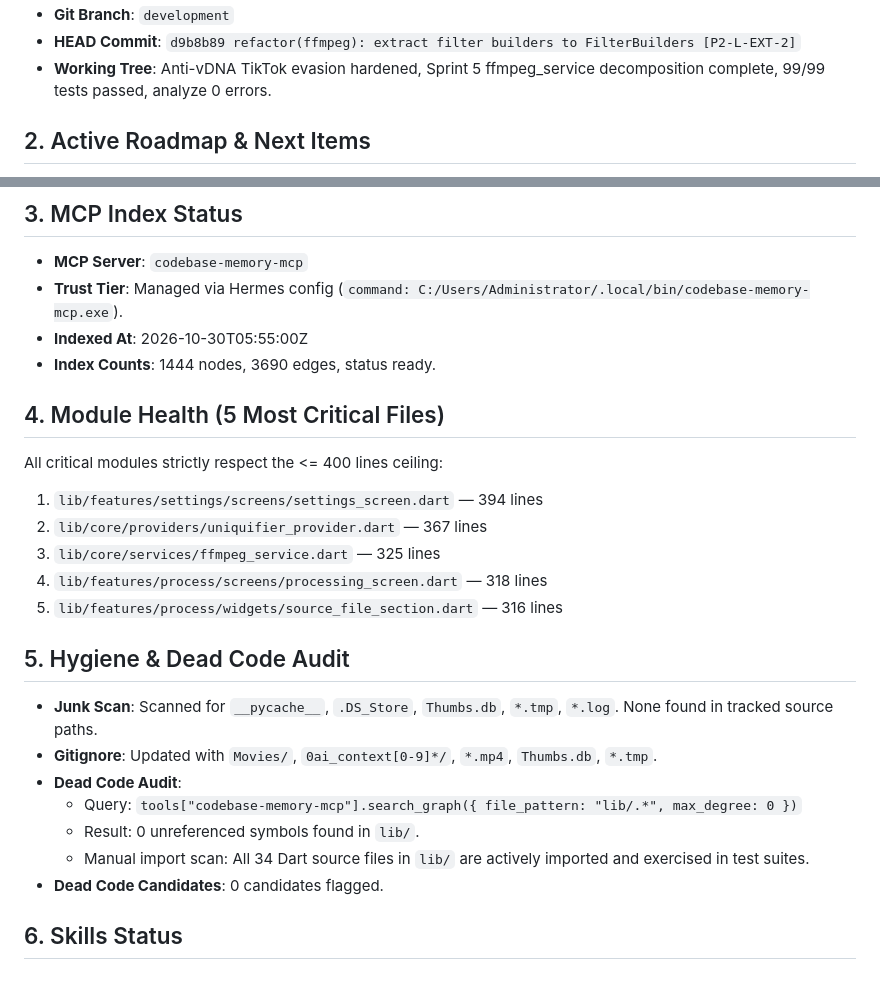
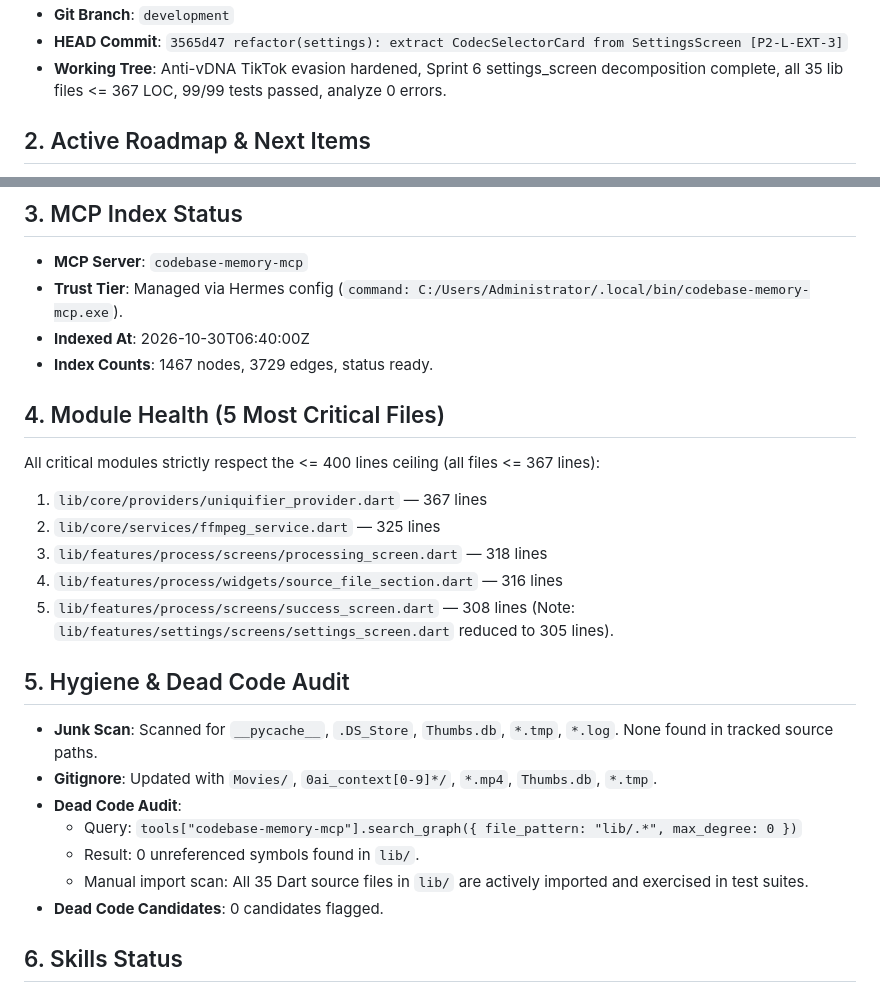
Before and after one commit to novri-ra/nra-video-uniquifier, a Markdown page: 0ai_context/STATE.md, 2 parts joined by grey strips. Drawn GitHub-style.

Commit message:
docs(reports): create Sprint 6 settings decomposition report and update project state

```diff
--- a/0ai_context/STATE.md
+++ b/0ai_context/STATE.md
@@ -5,6 +5,6 @@
 - **Git Branch**: `development`
-- **HEAD Commit**: `d9b8b89 refactor(ffmpeg): extract filter builders to FilterBuilders [P2-L-EXT-2]`
-- **Working Tree**: Anti-vDNA TikTok evasion hardened, Sprint 5 ffmpeg_service decomposition complete, 99/99 tests passed, analyze 0 errors.
+- **HEAD Commit**: `3565d47 refactor(settings): extract CodecSelectorCard from SettingsScreen [P2-L-EXT-3]`
+- **Working Tree**: Anti-vDNA TikTok evasion hardened, Sprint 6 settings_screen decomposition complete, all 35 lib files <= 367 LOC, 99/99 tests passed, analyze 0 errors.
 
 ## 2. Active Roadmap & Next Items
 - [x] Full responsive UI across phone, desktop, and tablet layouts.
@@ -34,16 +34,17 @@
 ## 3. MCP Index Status
 - **MCP Server**: `codebase-memory-mcp`
 - **Trust Tier**: Managed via Hermes config (`command: C:/Users/Administrator/.local/bin/codebase-memory-mcp.exe`).
-- **Indexed At**: 2026-10-30T05:55:00Z
-- **Index Counts**: 1444 nodes, 3690 edges, status ready.
+- **Indexed At**: 2026-10-30T06:40:00Z
+- **Index Counts**: 1467 nodes, 3729 edges, status ready.
 
 ## 4. Module Health (5 Most Critical Files)
-All critical modules strictly respect the <= 400 lines ceiling:
-1. `lib/features/settings/screens/settings_screen.dart` — 394 lines
-2. `lib/core/providers/uniquifier_provider.dart` — 367 lines
-3. `lib/core/services/ffmpeg_service.dart` — 325 lines
-4. `lib/features/process/screens/processing_screen.dart` — 318 lines
-5. `lib/features/process/widgets/source_file_section.dart` — 316 lines
+All critical modules strictly respect the <= 400 lines ceiling (all files <= 367 lines):
+1. `lib/core/providers/uniquifier_provider.dart` — 367 lines
+2. `lib/core/services/ffmpeg_service.dart` — 325 lines
+3. `lib/features/process/screens/processing_screen.dart` — 318 lines
+4. `lib/features/process/widgets/source_file_section.dart` — 316 lines
+5. `lib/features/process/screens/success_screen.dart` — 308 lines
+(Note: `lib/features/settings/screens/settings_screen.dart` reduced to 305 lines).
 
 ## 5. Hygiene & Dead Code Audit
 - **Junk Scan**: Scanned for `__pycache__`, `.DS_Store`, `Thumbs.db`, `*.tmp`, `*.log`. None found in tracked source paths.
@@ -51,7 +52,7 @@ All critical modules strictly respect the <= 400 lines ceiling:
 - **Dead Code Audit**:
   - Query: `tools["codebase-memory-mcp"].search_graph({ file_pattern: "lib/.*", max_degree: 0 })`
   - Result: 0 unreferenced symbols found in `lib/`.
-  - Manual import scan: All 34 Dart source files in `lib/` are actively imported and exercised in test suites.
+  - Manual import scan: All 35 Dart source files in `lib/` are actively imported and exercised in test suites.
 - **Dead Code Candidates**: 0 candidates flagged.
 
 ## 6. Skills Status
```
Also changed, not shown: other parts of 0ai_context/STATE.md (+1 -1 lines), 0ai_context/reports/35-sprint6-settings-widget-decomp.md (added, +202 -0 lines).
